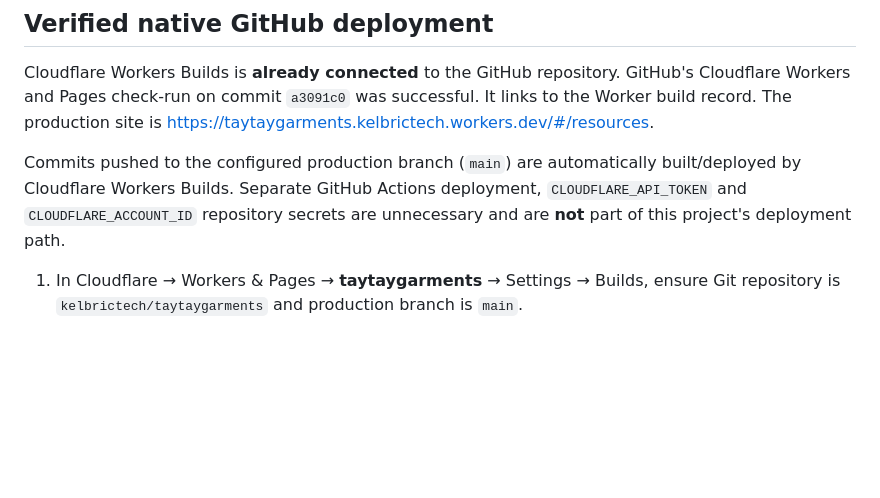
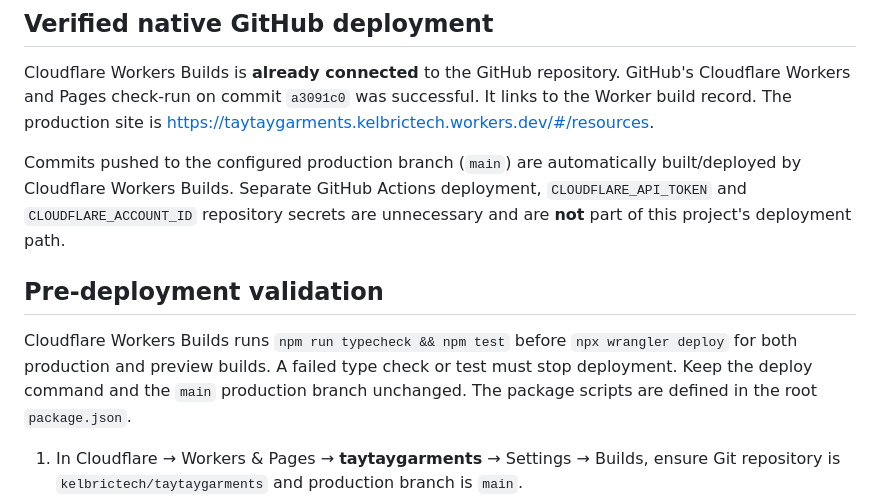
Before and after one commit to kelbrictech/taytaygarments, a Markdown page: docs/CLOUDFLARE_DEPLOYMENT.md, the part around the change. Rendered like a GitHub page; blank space fills up the shorter version.

Commit message:
Document Cloudflare pre-deploy validation

```diff
--- a/docs/CLOUDFLARE_DEPLOYMENT.md
+++ b/docs/CLOUDFLARE_DEPLOYMENT.md
@@ -7,6 +7,10 @@ Worker: `taytaygarments`. GitHub repository: `kelbrictech/taytaygarments`, branc
 Cloudflare Workers Builds is **already connected** to the GitHub repository. GitHub's Cloudflare Workers and Pages check-run on commit `a3091c0` was successful. It links to the Worker build record. The production site is https://taytaygarments.kelbrictech.workers.dev/#/resources.
 
 Commits pushed to the configured production branch (`main`) are automatically built/deployed by Cloudflare Workers Builds. Separate GitHub Actions deployment, `CLOUDFLARE_API_TOKEN` and `CLOUDFLARE_ACCOUNT_ID` repository secrets are unnecessary and are **not** part of this project's deployment path.
+
+## Pre-deployment validation
+
+Cloudflare Workers Builds runs `npm run typecheck && npm test` before `npx wrangler deploy` for both production and preview builds. A failed type check or test must stop deployment. Keep the deploy command and the `main` production branch unchanged. The package scripts are defined in the root `package.json`.
 
 1. In Cloudflare → Workers & Pages → **taytaygarments** → Settings → Builds, ensure Git repository is `kelbrictech/taytaygarments` and production branch is `main`.
 2. In Cloudflare → Workers & Pages → **taytaygarments** → Settings → Variables and Secrets, add:
```
